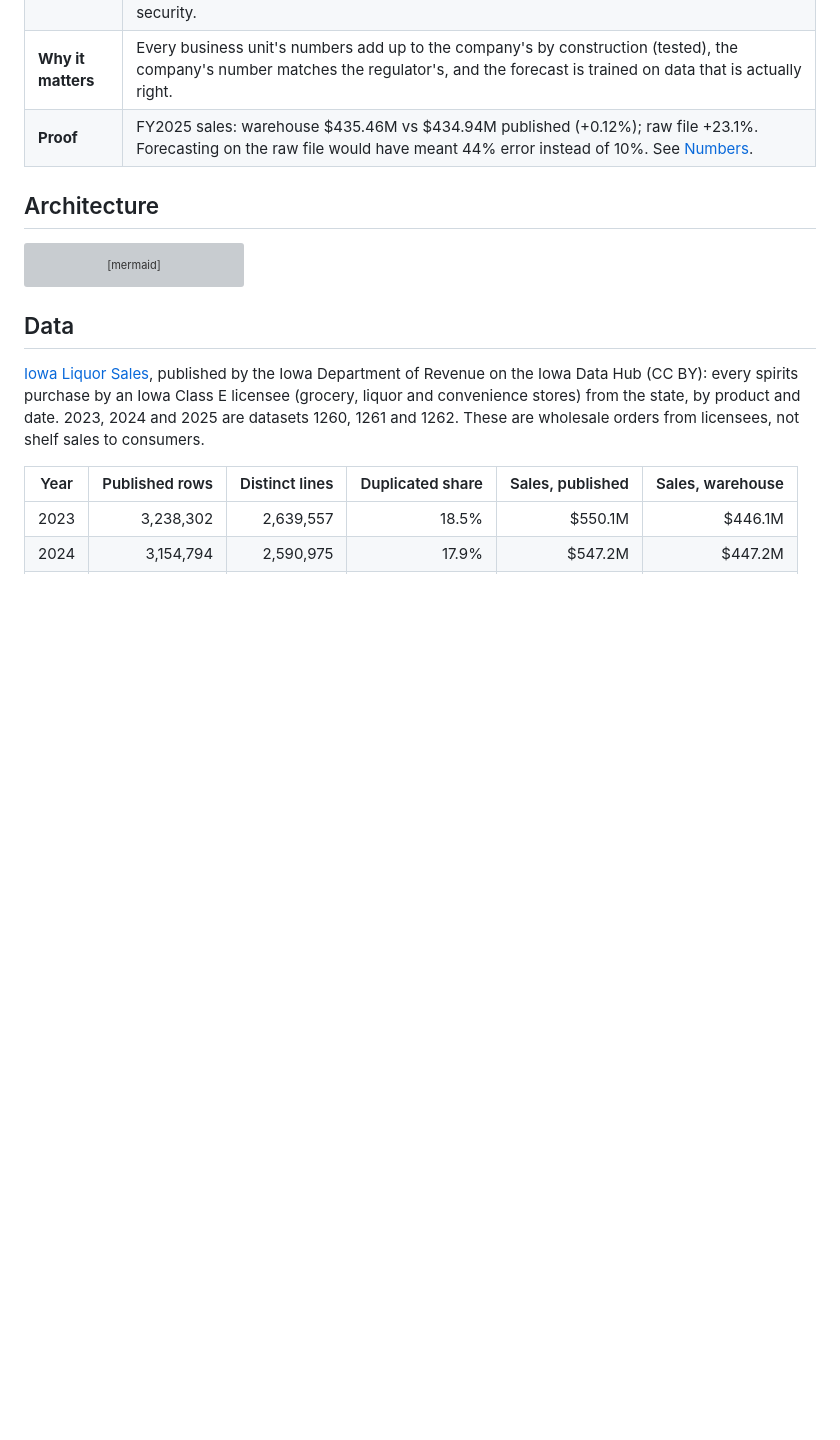
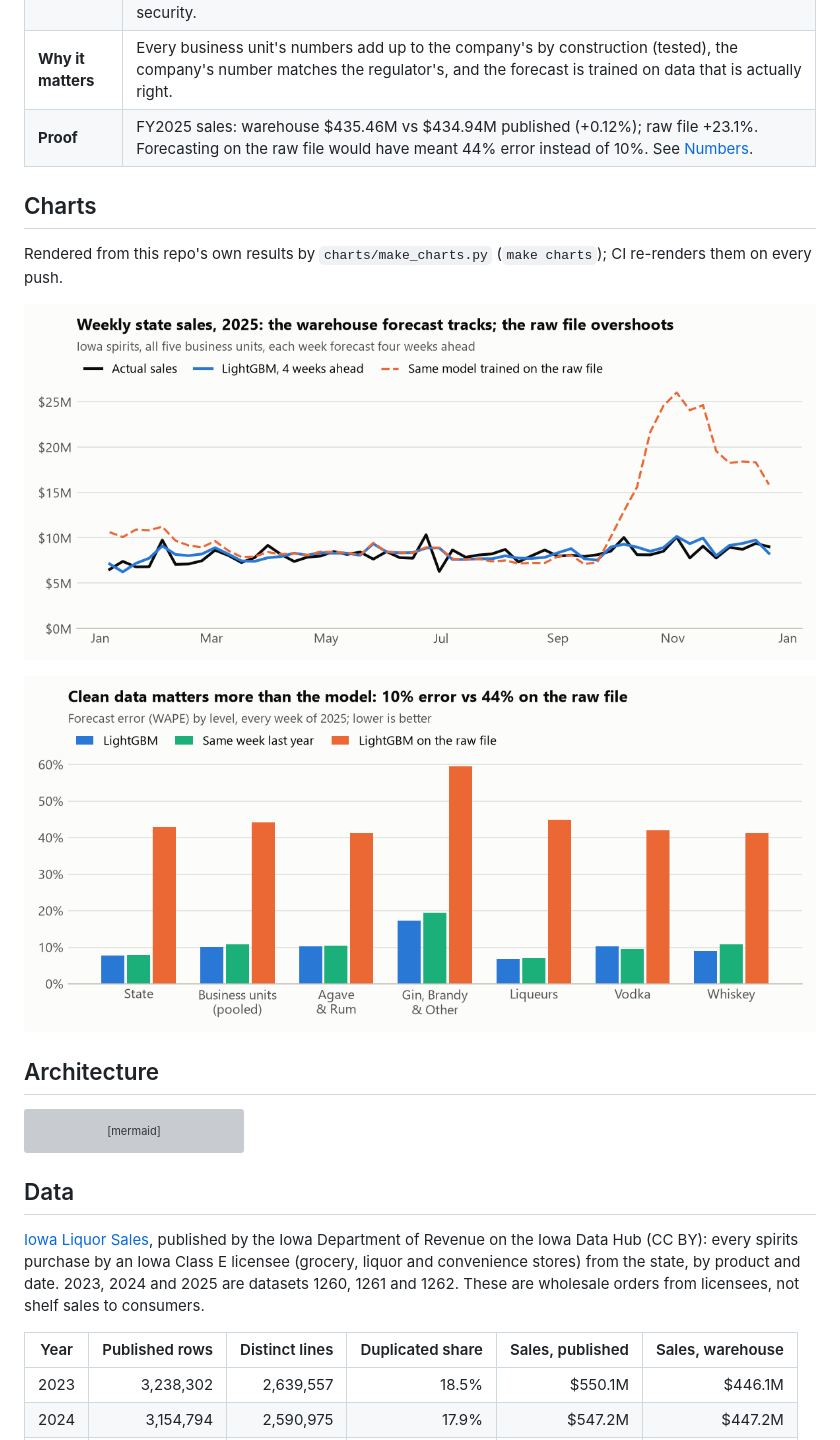
Before and after one commit to Saigwe/retail-enterprise-warehouse, a Markdown page: README.md, the part around the change. Drawn GitHub-style; pictures changed too: docs/charts/forecast_2025.png (added), docs/charts/forecast_error.png (added); blank space fills up the shorter version; grey boxes are pictures that could not be loaded.

````diff
--- a/README.md
+++ b/README.md
@@ -19,6 +19,13 @@ As Lead Data Analytics Engineer at a consumer-audio company I owned the analytic
 | **What I built** | Ingestion of the published yearly files to Parquet; conformed store (SCD2), category, item, vendor and date dimensions; one sales fact joined point-in-time; one KPI model that every business unit and the company total share; a reconciliation to the regulator's published total; a data-quality report; a LightGBM forecast; a Power BI semantic model with business-unit security. |
 | **Why it matters** | Every business unit's numbers add up to the company's by construction (tested), the company's number matches the regulator's, and the forecast is trained on data that is actually right. |
 | **Proof** | FY2025 sales: warehouse $435.46M vs $434.94M published (+0.12%); raw file +23.1%. Forecasting on the raw file would have meant 44% error instead of 10%. See [Numbers](#numbers). |
+
+## Charts
+Rendered from this repo's own results by `charts/make_charts.py` (`make charts`); CI re-renders them on every push.
+
+![Weekly sales against the four-week forecast, 2025](docs/charts/forecast_2025.png)
+
+![Forecast error by level and method](docs/charts/forecast_error.png)
 
 ## Architecture
 ```mermaid
````
Also changed, not shown: 5 other files.
